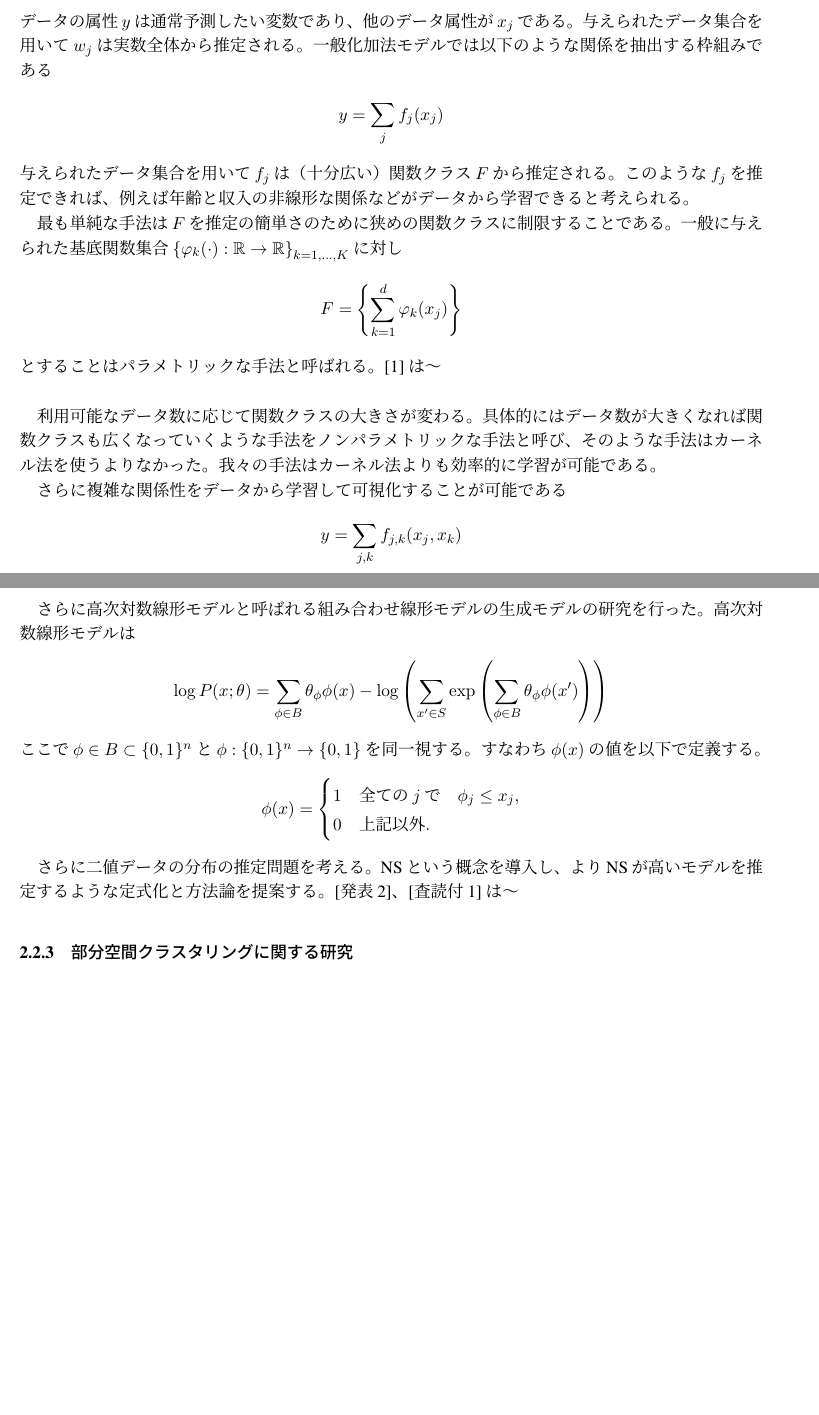
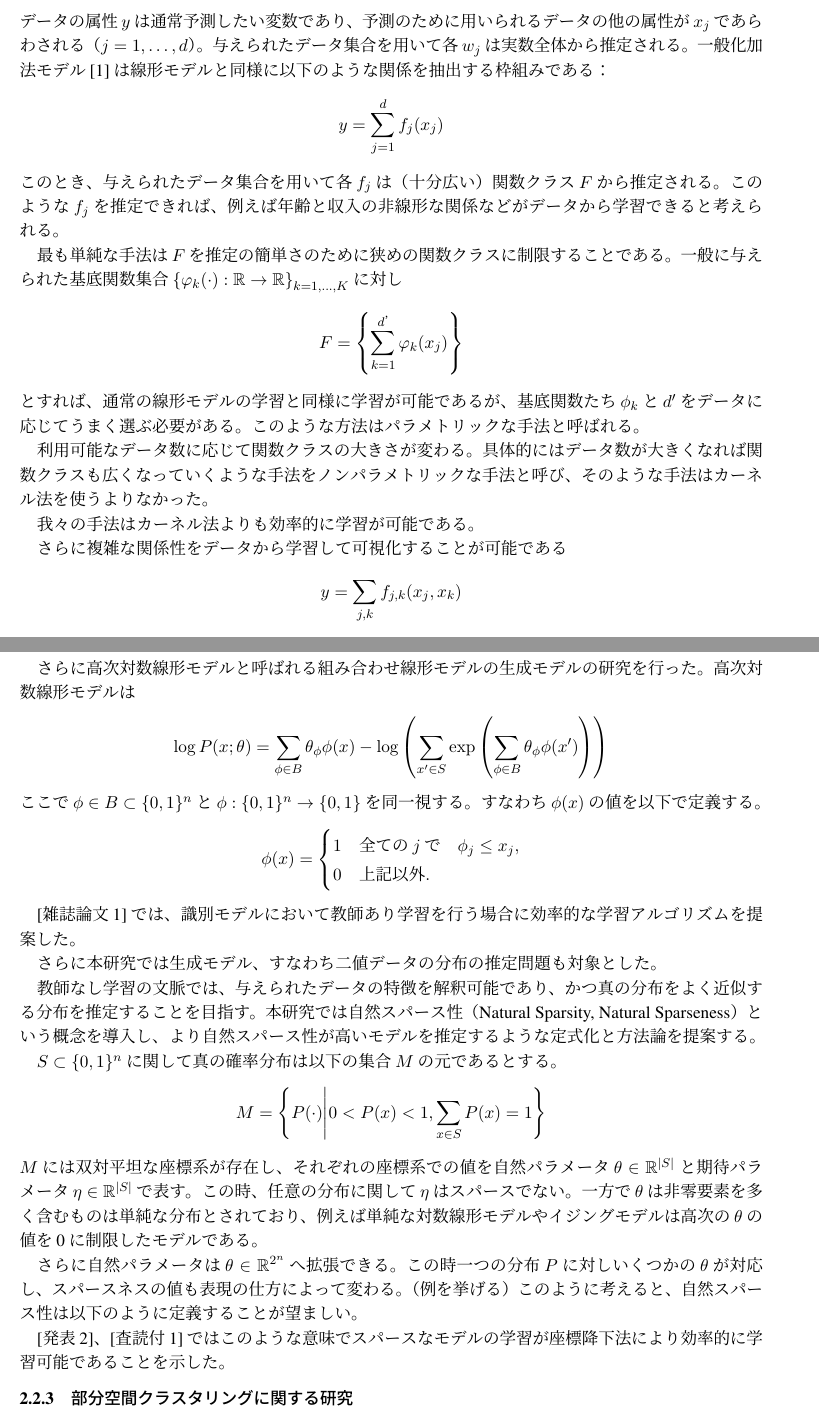
Before and after one commit to smatsus/ITC-Annual, a LaTeX document (ITCannual-main-sample.tex, which reads Matsushima/ITCannual-child-Matsushima.tex): two parts of pages 2 and 3 of 5, joined at a grey line, cut so that both start at the same text, the shorter picture padded with empty space. Compiled offline with pLaTeX and dvipdfmx.

Commit message:
Updates from Overleaf

```diff
--- a/Matsushima/ITCannual-child-Matsushima.tex
+++ b/Matsushima/ITCannual-child-Matsushima.tex
@@ -29,27 +28,25 @@
 \end{align*}
 データの属性$y$は通常予測したい変数であり、
-他のデータ属性が$x_j$である。与えられたデータ集合を用いて$w_j$は実数全体から推定される。
-一般化加法モデルでは以下のような関係を抽出する枠組みである
+予測のために用いられるデータの他の属性が$x_j$であらわされる（$j=1,\ldots,d$）。与えられたデータ集合を用いて各$w_j$は実数全体から推定される。
+一般化加法モデル\cite{F}は線形モデルと同様に以下のような関係を抽出する枠組みである：
 \begin{align*}
-    y = \sum_{j} f_j (x_j)
+    y = \sum_{j=1}^d f_j (x_j)
 \end{align*}
-与えられたデータ集合を用いて$f_j$は（十分広い）関数クラス$F$から推定される。
-このような$f_j$を推定できれば、例えば年齢と収入の非線形な関係などがデータから
-学習できると考えられる。
+このとき、与えられたデータ集合を用いて各$f_j$は（十分広い）関数クラス$F$から推定される。
+このような$f_j$を推定できれば、例えば年齢と収入の非線形な関係などがデータから学習できると考えられる。
 
-最も単純な手法は$F$を推定の簡単さのために狭めの関数クラスに制限することである。
-一般に与えられた基底関数集合$\left\{\varphi_k(\cdot):\mathbb{R} \to \mathbb{R} \right\}_{k=1,\ldots,K}$に対し
+最も単純な手法は$F$を推定の簡単さのために狭めの関数クラスに制限することである。一般に与えられた基底関数集合$\left\{\varphi_k(\cdot):\mathbb{R} \to \mathbb{R} \right\}_{k=1,\ldots,K}$に対し
 \begin{align*}
-  F=\left\{  \sum_{k=1}^d \varphi_k(x_j) \right\}
+  F=\left\{  \sum_{k=1}^{d’} \varphi_k(x_j) \right\}
 \end{align*}
-とすることはパラメトリックな手法と呼ばれる。
-\cite{F}は〜\\
+とすれば、通常の線形モデルの学習と同様に学習が可能であるが、
+基底関数たち$\phi_k$と$d'$をデータに応じてうまく選ぶ必要がある。このような方法はパラメトリックな手法と呼ばれる。
 
 利用可能なデータ数に応じて関数クラスの大きさが変わる。
 具体的にはデータ数が大きくなれば関数クラスも広くなっていくような手法をノンパラメトリックな手法と呼び、
 そのような手法はカーネル法を使うよりなかった。
+
 我々の手法はカーネル法よりも効率的に学習が可能である。
-
 
 さらに複雑な関係性をデータから学習して可視化することが可能である
 \begin{align*}
@@ -81,9 +78,30 @@
     \end{cases}
 \end{align*}
 
-さらに二値データの分布の推定問題を考える。
-NSという概念を導入し、よりNSが高いモデルを推定するような定式化と方法論を提案する。
-\cite{HSM01}、\cite{HSM02}は〜\\
+\cite{LMY01}では、識別モデルにおいて教師あり学習を行う場合に効率的な学習アルゴリズムを提案した。
+
+
+さらに本研究では生成モデル、すなわち二値データの分布の推定問題も対象とした。
+
+教師なし学習の文脈では、与えられたデータの特徴を解釈可能であり、かつ真の分布をよく近似する分布を推定することを目指す。
+本研究では自然スパース性（Natural Sparsity, Natural Sparseness）という概念を導入し、より自然スパース性が高いモデルを推定するような定式化と方法論を提案する。
+
+$S\subset\{0,1\}^n$に関して真の確率分布は以下の集合$M$の元であるとする。
+\begin{align*}
+    M = \left\{ P(\cdot)\middle| 0<P(x)<1, \sum_{x\in S} P(x) = 1 \right\}
+\end{align*}
+$M$には双対平坦な座標系が存在し、それぞれの座標系での値を
+自然パラメータ$\theta \in \mathbb{R}^{|S|}$
+と期待パラメータ$\eta \in \mathbb{R}^{|S|}$で表す。
+この時、任意の分布に関して$\eta$はスパースでない。
+一方で$\theta$は非零要素を多く含むものは単純な分布とされており、
+例えば単純な対数線形モデルやイジングモデルは高次の$\theta$の値を0に制限したモデルである。
+
+さらに自然パラメータは$\theta \in \mathbb{R}^{2^n}$へ拡張できる。
+この時一つの分布$P$に対しいくつかの$\theta$が対応し、スパースネスの値も表現の仕方によって変わる。（例を挙げる）
+このように考えると、自然スパース性は以下のように定義することが望ましい。
+
+\cite{HSM01}、\cite{HSM02}ではこのような意味でスパースなモデルの学習が座標降下法により効率的に学習可能であることを示した。
 
 
 \subsubsection{部分空間クラスタリングに関する研究}
```
Also changed, not shown: Matsushima/ITCannual-child-Matsushima.tex (5 more changed lines).
